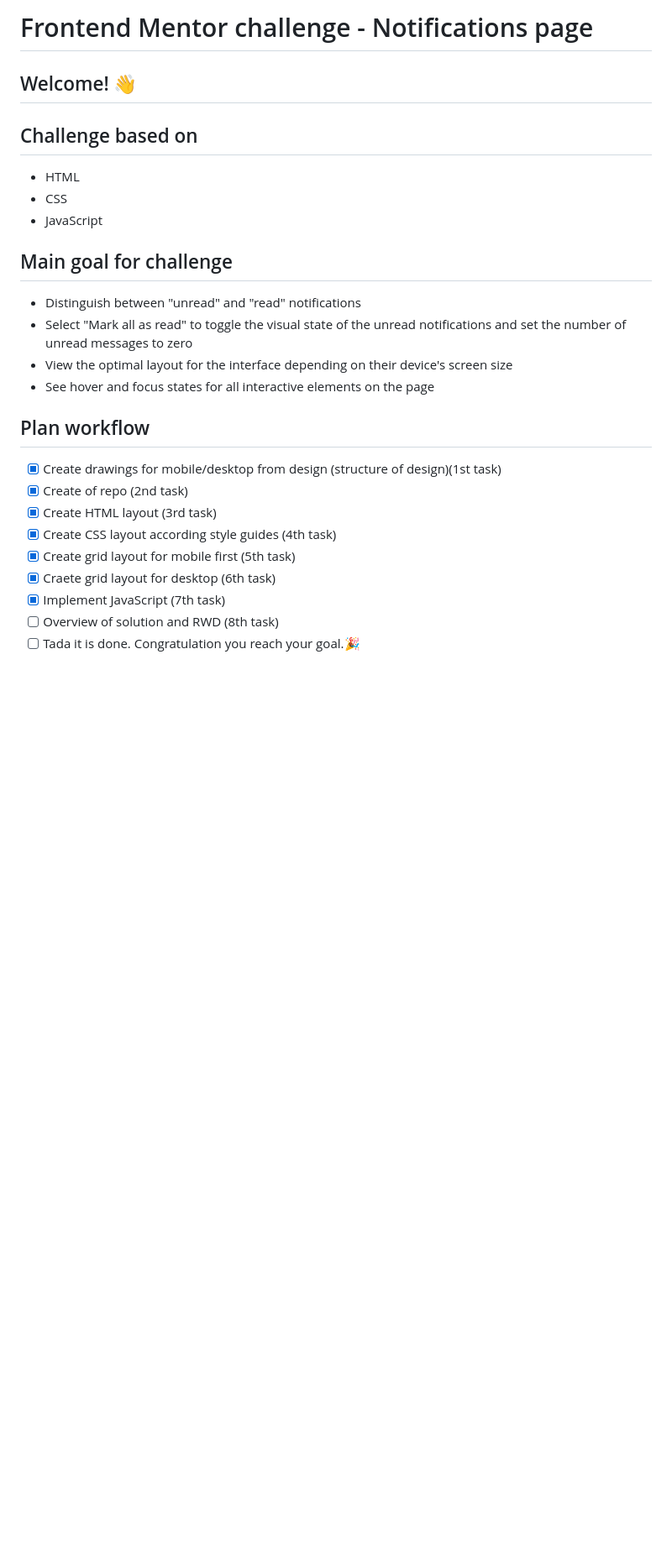
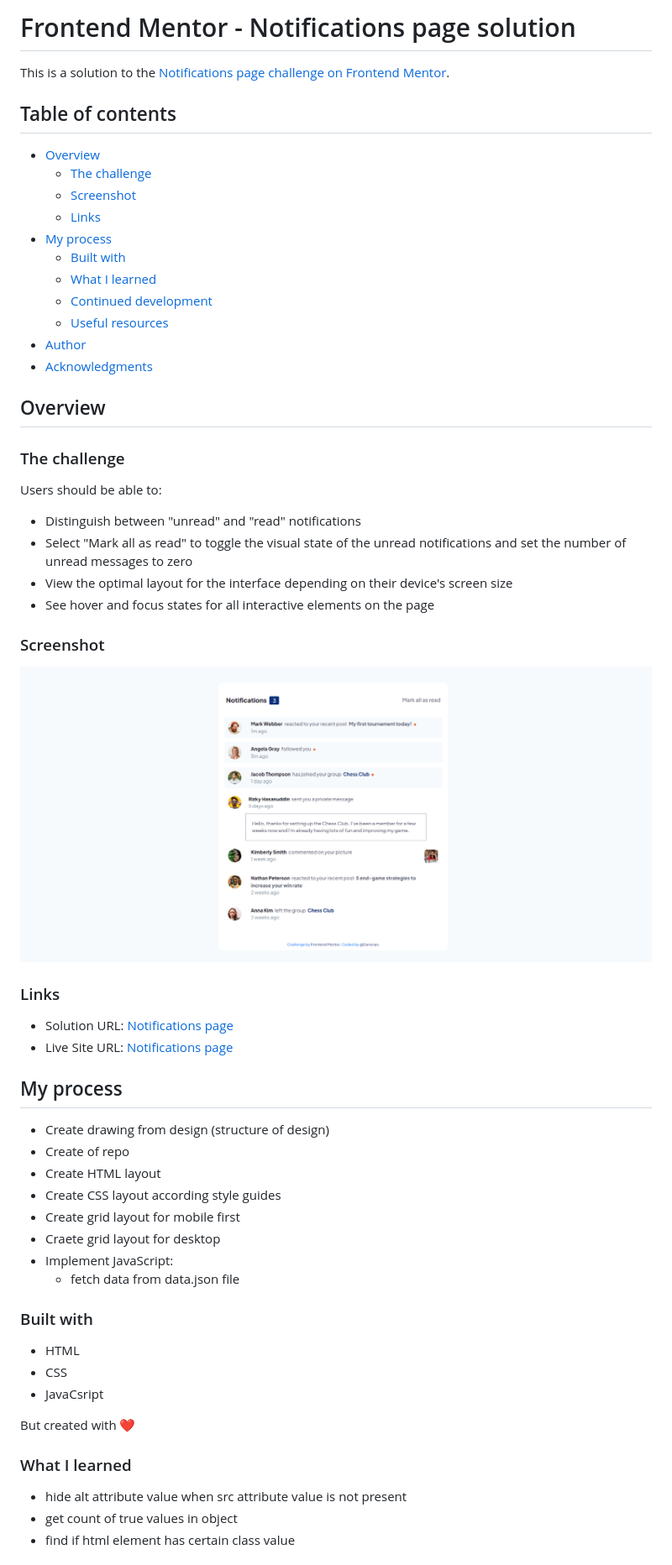
Before and after one commit to Darionas/notifications_page, a Markdown page: README.md, the part around the change printed below. Shown: that part at 84% size. Rendered like a GitHub page; pictures changed too: assets/images/notifications_page.png (added); blank space fills up the shorter version.

Commit message:
update README.md_5, index.js_10, main.css_8, add notifications_page.png

```diff
--- a/README.md
+++ b/README.md
@@ -1,28 +1,64 @@
-# Frontend Mentor challenge - Notifications page
+# Frontend Mentor - Notifications page solution
 
-## Welcome! 👋
+This is a solution to the [Notifications page challenge on Frontend Mentor](https://www.frontendmentor.io/challenges/notifications-page-DqK5QAmKbC).
 
-## Challenge based on
+## Table of contents
 
-- HTML
-- CSS
-- JavaScript
+- [Overview](#overview)
+  - [The challenge](#the-challenge)
+  - [Screenshot](#screenshot)
+  - [Links](#links)
+- [My process](#my-process)
+  - [Built with](#built-with)
+  - [What I learned](#what-i-learned)
+  - [Continued development](#continued-development)
+  - [Useful resources](#useful-resources)
+- [Author](#author)
+- [Acknowledgments](#acknowledgments)
 
-## Main goal for challenge
+## Overview
+
+### The challenge
+
+Users should be able to:
 
 - Distinguish between "unread" and "read" notifications
 - Select "Mark all as read" to toggle the visual state of the unread notifications and set the number of unread messages to zero
 - View the optimal layout for the interface depending on their device's screen size
 - See hover and focus states for all interactive elements on the page
 
-## Plan workflow
+### Screenshot
 
-- [x] Create drawings for mobile/desktop from design (structure of design)(1st task)
-- [x] Create of repo (2nd task)
-- [x] Create HTML layout (3rd task)
-- [X] Create CSS layout according style guides (4th task)
-- [x] Create grid layout for mobile first (5th task)
-- [x] Craete grid layout for desktop (6th task)
-- [x] Implement JavaScript (7th task)
-- [ ] Overview of solution and RWD (8th task)
-- [ ] Tada it is done. Congratulation you reach your goal.🎉
+![Notifications_page](./assets/images/notifications_page.png)
+
+
+### Links
+
+- Solution URL: [Notifications page](https://github.com/Darionas/notifications_page)
+- Live Site URL: [Notifications page](https://darionas.github.io/notifications_page/)
+
+## My process
+
+ * Create drawing from design (structure of design)
+ * Create of repo
+ * Create HTML layout
+ * Create CSS layout according style guides
+ * Create grid layout for mobile first
+ * Craete grid layout for desktop
+ * Implement JavaScript:
+    * fetch data from data.json file
+
+### Built with
+
+- HTML
+- CSS
+- JavaCsript
+
+But created with :heart:
+
+### What I learned
+
+- hide alt attribute value when src attribute value is not present
+- get count of true values in object
+- find if html element has certain class value
+
```
Also changed, not shown: other parts of README.md (+25 -0 lines), 2 other files.
